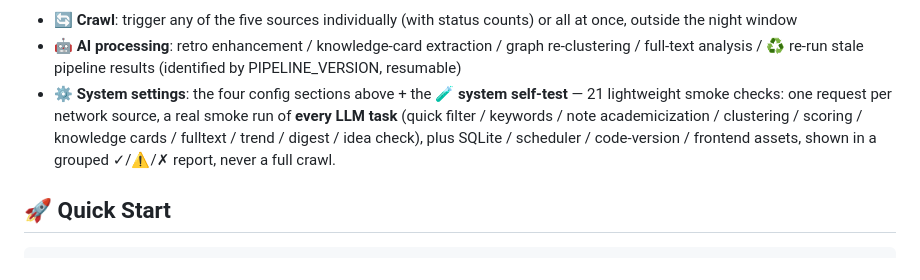
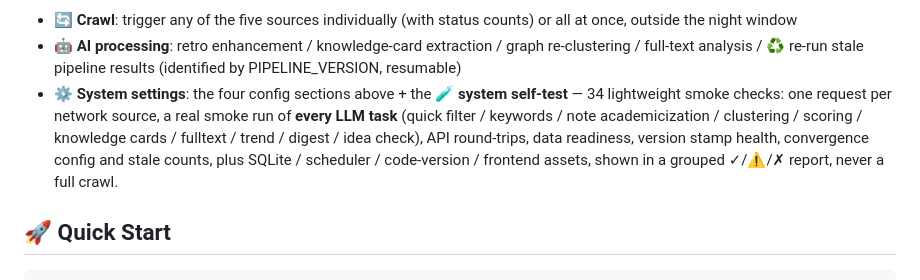
Before and after one commit to CHGeronimo/arXiv-, a Markdown page: README.en.md, the part around the change. GitHub-like rendering.

Commit message:
docs: README 自检描述对齐 34 项（补版本收敛组）

```diff
--- a/README.en.md
+++ b/README.en.md
@@ -102,9 +102,10 @@ the very top of the page reflects live crawl-batch progress (papers streaming in
 - **🔄 Crawl**: trigger any of the five sources individually (with status counts) or all at once, outside the night window
 - **🤖 AI processing**: retro enhancement / knowledge-card extraction / graph re-clustering / full-text analysis / ♻️ re-run stale pipeline results (identified by PIPELINE_VERSION, resumable)
 - **⚙️ System settings**: the four config sections above + the **🧪 system
-self-test** — 21 lightweight smoke checks: one request per network source, a real
+self-test** — 34 lightweight smoke checks: one request per network source, a real
 smoke run of **every LLM task** (quick filter / keywords / note academicization /
 clustering / scoring / knowledge cards / fulltext / trend / digest / idea check),
+API round-trips, data readiness, version stamp health, convergence config and stale counts,
 plus SQLite / scheduler / code-version / frontend assets,
 shown in a grouped ✓/⚠/✗ report, never a full crawl.
 
```
